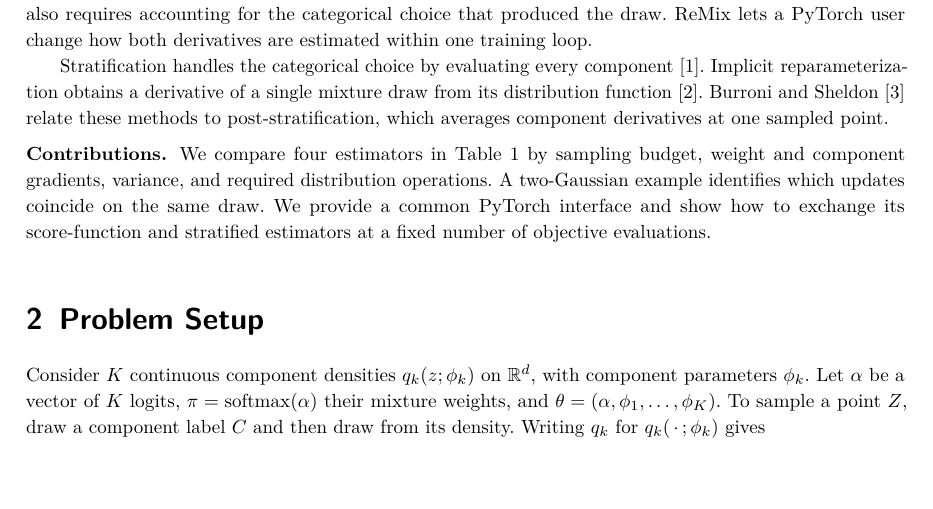
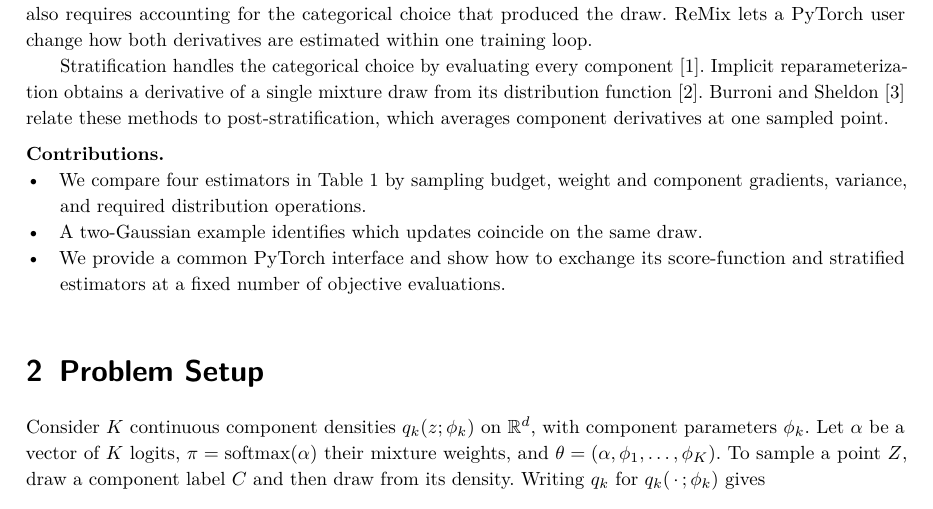
Before and after one commit to intsystems/remix, a LaTeX paper (paper/main.tex, which reads paper/sections/introduction.tex): part of page 1 of 5, cut so that both start at the same text, the shorter picture padded with empty space. The pictures show the PDF file paper/main.pdf that the author committed with the source.

Commit message:
List the three contributions in the introduction

```diff
--- a/paper/sections/introduction.tex
+++ b/paper/sections/introduction.tex
@@ -12,9 +12,12 @@ derivative of a single mixture draw from its distribution function
 to post-stratification, which averages component derivatives at one sampled
 point.
 
-\paragraph*{Contributions.}
-We compare four estimators in Table~\ref{tab:estimators} by sampling budget,
-weight and component gradients, variance, and required distribution operations.
-A two-Gaussian example identifies which updates coincide on the same draw.
-We provide a common PyTorch interface and show how to exchange its
-score-function and stratified estimators at a fixed number of objective evaluations.
+\paragraph*{Contributions.}\leavevmode
+\begin{itemize}
+  \renewcommand{\labelitemi}{\textbullet}
+  \item We compare four estimators in Table~\ref{tab:estimators} by sampling budget,
+    weight and component gradients, variance, and required distribution operations.
+  \item A two-Gaussian example identifies which updates coincide on the same draw.
+  \item We provide a common PyTorch interface and show how to exchange its
+    score-function and stratified estimators at a fixed number of objective evaluations.
+\end{itemize}
```
Also changed, not shown: paper/main.pdf.
